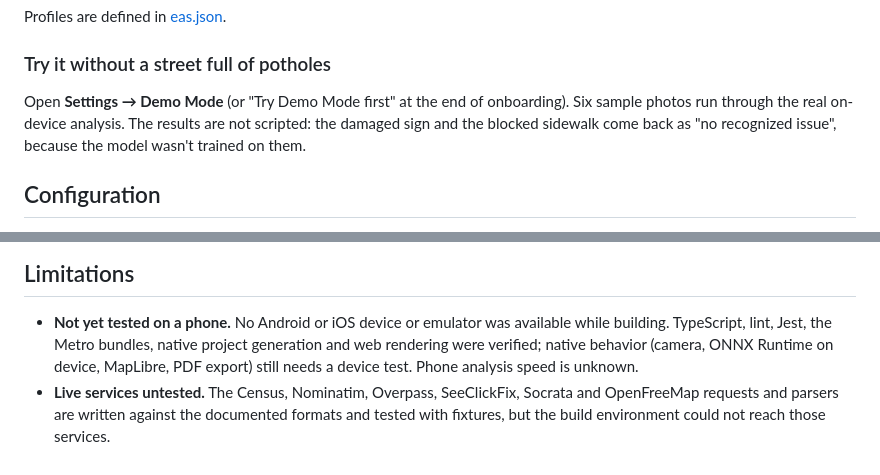
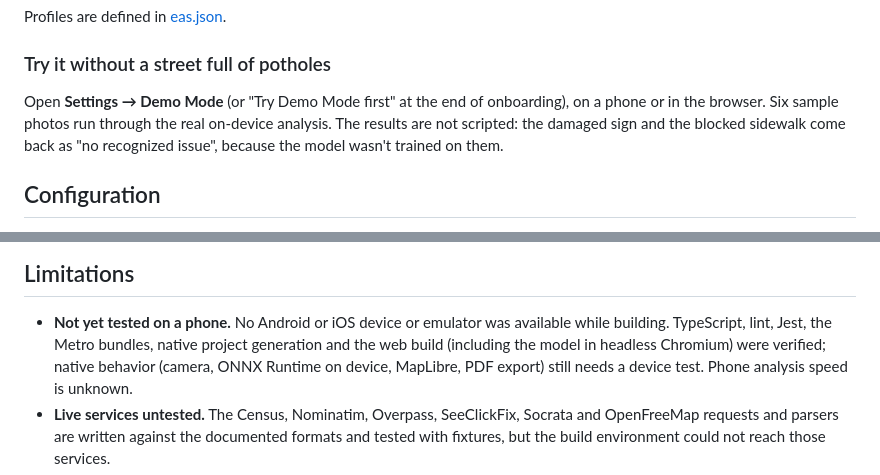
Before and after one commit to NeilGilani/congchal, a Markdown page: README.md, 2 parts joined by grey strips. GitHub-like rendering.

```diff
--- a/README.md
+++ b/README.md
@@ -182,7 +209,8 @@ Profiles are defined in [eas.json](eas.json).
 ### Try it without a street full of potholes
 
 Open **Settings → Demo Mode** (or "Try Demo Mode first" at the end of
-onboarding). Six sample photos run through the real on-device analysis. The
+onboarding), on a phone or in the browser. Six sample photos run through
+the real on-device analysis. The
 results are not scripted: the damaged sign and the blocked sidewalk come
 back as "no recognized issue", because the model wasn't trained on them.
 
@@ -417,7 +460,8 @@ analysis on any JPEG.
 
 - **Not yet tested on a phone.** No Android or iOS device or emulator was
   available while building. TypeScript, lint, Jest, the Metro bundles,
-  native project generation and web rendering were verified; native
+  native project generation and the web build (including the model in
+  headless Chromium) were verified; native
   behavior (camera, ONNX Runtime on device, MapLibre, PDF export) still
   needs a device test. Phone analysis speed is unknown.
 - **Live services untested.** The Census, Nominatim, Overpass,
```
Also changed, not shown: other parts of README.md (+54 -8 lines), docs/EVALUATION.md (+1 -0 lines).
